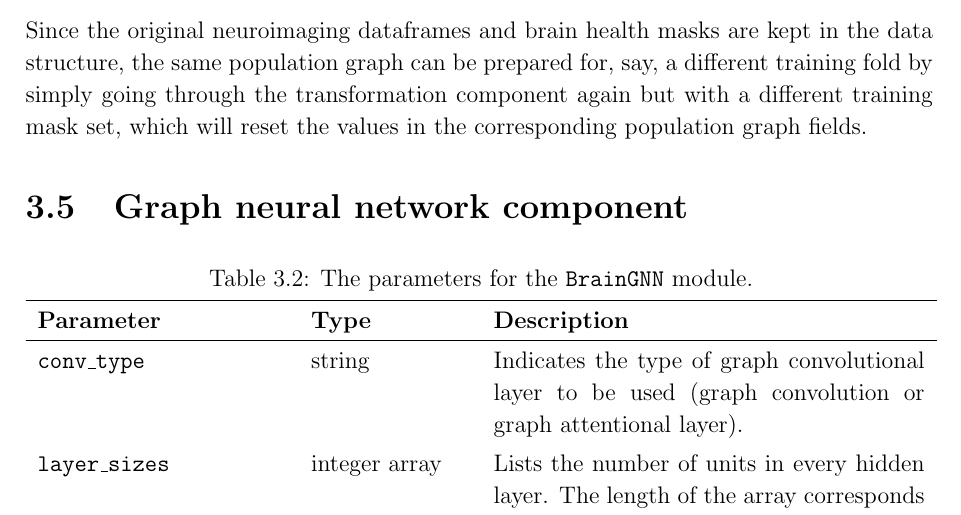
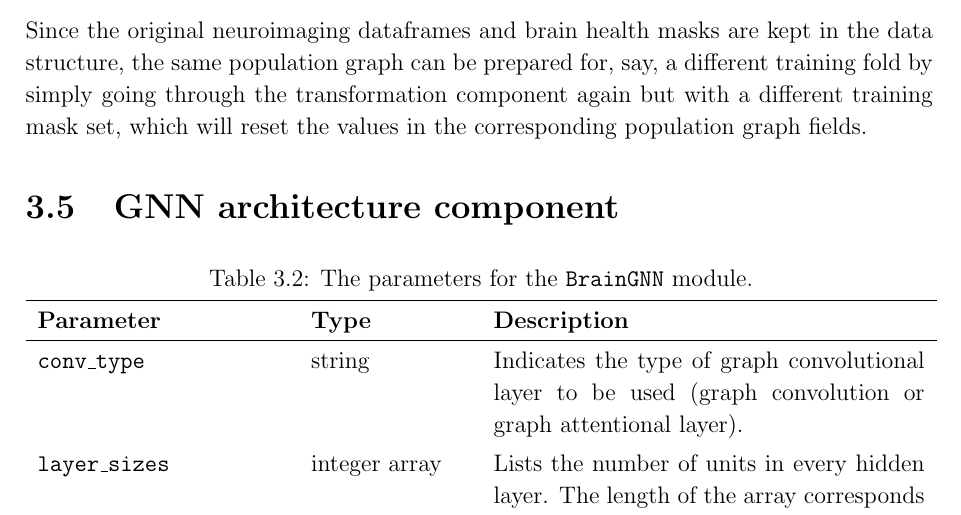
Before and after one commit to kamilest/cst-ii-dissertation, a LaTeX thesis (dissertation/dissertation.tex, which reads dissertation/chapters/implementation.tex): part of page 23 of 33, cut so that both start at the same text. Compiled offline with pdfLaTeX.

Commit message:
GNN architecture component.

```diff
--- a/dissertation/chapters/implementation.tex
+++ b/dissertation/chapters/implementation.tex
@@ -201,7 +201,7 @@ The transformed functional, structural and quality control modalities are concat
 
 Since the original neuroimaging dataframes and brain health masks are kept in the data structure, the same population graph can be prepared for, say, a different training fold by simply going through the transformation component again but with a different training mask set, which will reset the values in the corresponding population graph fields.
 
-\section{Graph neural network component}
+\section{GNN architecture component}
 % TODO not sure what exactly to write in this section. Past dissertations I've read seem to consider the hyperparameter tuning strategy, regularisation and in general description of hyperparameters that will be tuned. Another possiblity would be to explain in detail the implementation of the layers, but I'm not sure whether it's worth doing it because 1) it's a lot of words 2) it's in the library, not \textit{my} implementation 3) I already explain what the layers do in preparation. Maybe instead explain how the data is sent to wandb and how the training is performed.
 
 % gcn_train(graph, device, n_conv_layers=0, layer_sizes=None, epochs=3500, lr=0.005, dropout_p=0, weight_decay=1e-5,
```
